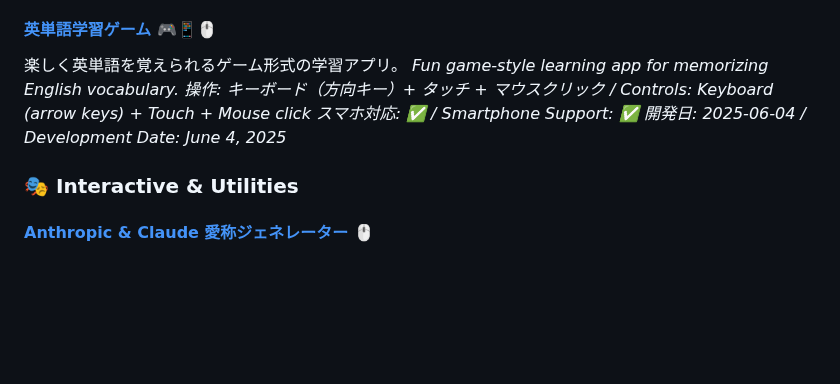
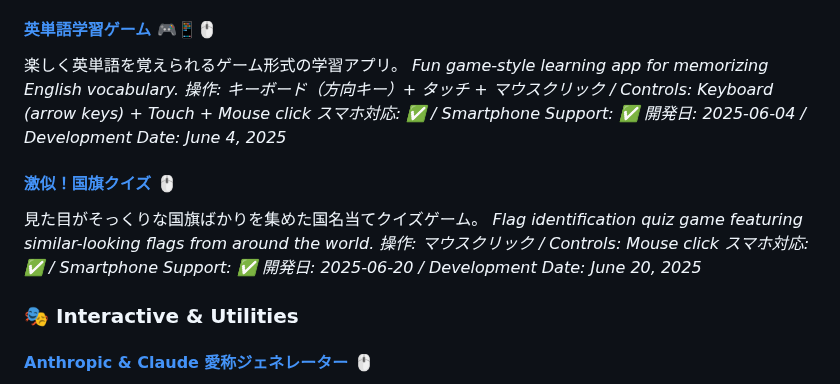
Before and after one commit to ogawahideto/genai, a Markdown page: README.md, the part around the change. Drawn GitHub-style; blank space fills up the shorter version.

Commit message:
Update READEME

```diff
--- a/README.md
+++ b/README.md
@@ -92,6 +92,13 @@ Claude Codeで作成されたシューティングゲーム。
 *スマホ対応: ✅ / Smartphone Support: ✅*
 *開発日: 2025-06-04 / Development Date: June 4, 2025*
 
+#### [激似！国旗クイズ](flags/index.html) 🖱️
+見た目がそっくりな国旗ばかりを集めた国名当てクイズゲーム。
+*Flag identification quiz game featuring similar-looking flags from around the world.*
+*操作: マウスクリック / Controls: Mouse click*
+*スマホ対応: ✅ / Smartphone Support: ✅*
+*開発日: 2025-06-20 / Development Date: June 20, 2025*
+
 ### 🎭 Interactive & Utilities
 
 #### [Anthropic & Claude 愛称ジェネレーター](claude_nickname/index.html) 🖱️
```
